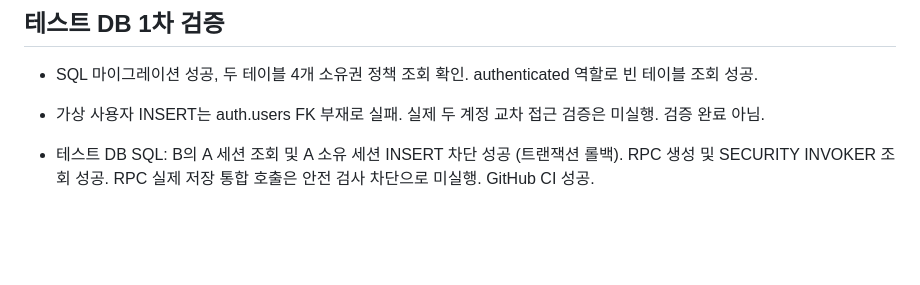
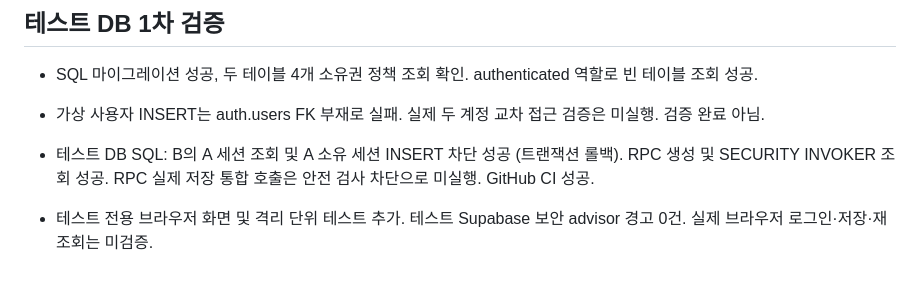
Before and after one commit to mrsix2000/yeonsanrun, a Markdown page: TEST_REPORT.md, the part around the change. Rendered like a GitHub page; blank space fills up the shorter version.

Commit message:
Track isolated test account history E2E readiness

```diff
--- a/TEST_REPORT.md
+++ b/TEST_REPORT.md
@@ -174,3 +174,5 @@
 - 가상 사용자 INSERT는 auth.users FK 부재로 실패. 실제 두 계정 교차 접근 검증은 미실행. 검증 완료 아님.
 
 - 테스트 DB SQL: B의 A 세션 조회 및 A 소유 세션 INSERT 차단 성공 (트랜잭션 롤백). RPC 생성 및 SECURITY INVOKER 조회 성공. RPC 실제 저장 통합 호출은 안전 검사 차단으로 미실행. GitHub CI 성공.
+
+- 테스트 전용 브라우저 화면 및 격리 단위 테스트 추가. 테스트 Supabase 보안 advisor 경고 0건. 실제 브라우저 로그인·저장·재조회는 미검증.
```
